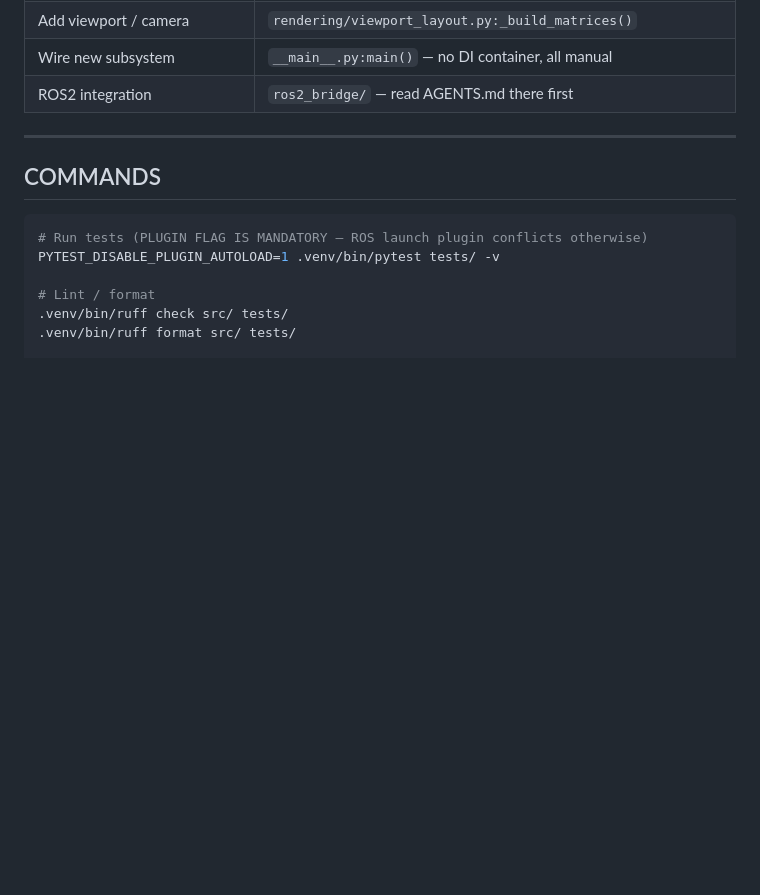
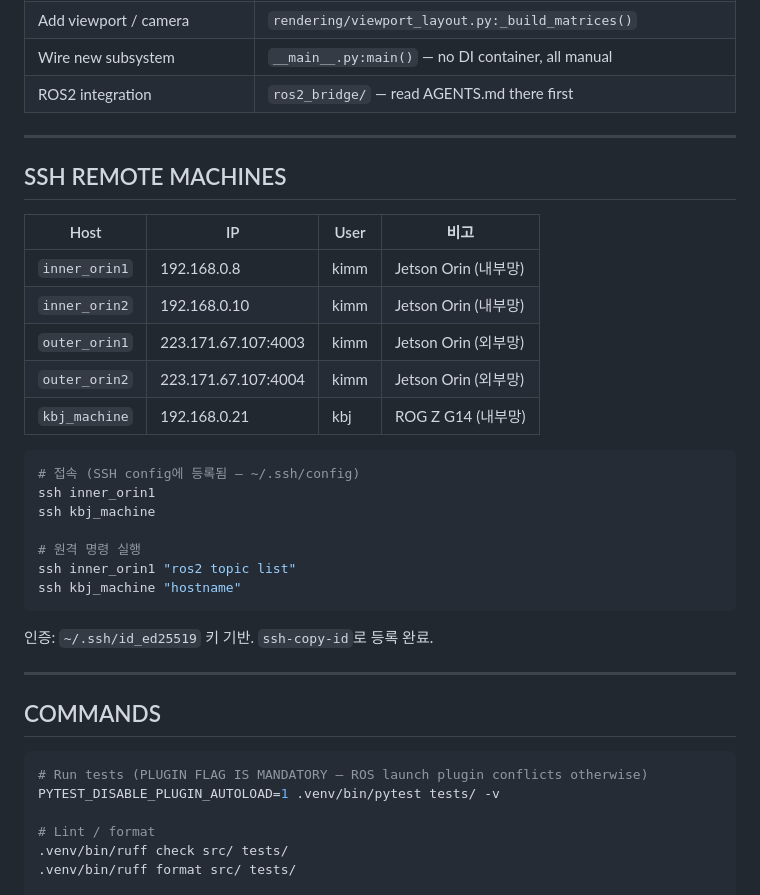
Before and after one commit to orientpine/exca_dance, a Markdown page: AGENTS.md, the part around the change. GitHub-like rendering; blank space fills up the shorter version.

Commit message:
docs(agents): SSH 원격 머신 정보 추가
Jetson Orin 4대(inner_orin1/2, outer_orin1/2)와 kbj_machine 접속 정보 및 사용 예시 추가.

````diff
--- a/AGENTS.md
+++ b/AGENTS.md
@@ -65,6 +65,30 @@ assets/beatmaps/         # JSON beatmaps (sample1.json, sample2.json)
 | Add viewport / camera | `rendering/viewport_layout.py:_build_matrices()` |
 | Wire new subsystem | `__main__.py:main()` — no DI container, all manual |
 | ROS2 integration | `ros2_bridge/` — read AGENTS.md there first |
+
+---
+
+## SSH REMOTE MACHINES
+
+| Host | IP | User | 비고 |
+|------|-----|------|------|
+| `inner_orin1` | 192.168.0.8 | kimm | Jetson Orin (내부망) |
+| `inner_orin2` | 192.168.0.10 | kimm | Jetson Orin (내부망) |
+| `outer_orin1` | 223.171.67.107:4003 | kimm | Jetson Orin (외부망) |
+| `outer_orin2` | 223.171.67.107:4004 | kimm | Jetson Orin (외부망) |
+| `kbj_machine` | 192.168.0.21 | kbj | ROG Z G14 (내부망) |
+
+```bash
+# 접속 (SSH config에 등록됨 — ~/.ssh/config)
+ssh inner_orin1
+ssh kbj_machine
+
+# 원격 명령 실행
+ssh inner_orin1 "ros2 topic list"
+ssh kbj_machine "hostname"
+```
+
+인증: `~/.ssh/id_ed25519` 키 기반. `ssh-copy-id`로 등록 완료.
 
 ---
 
````
